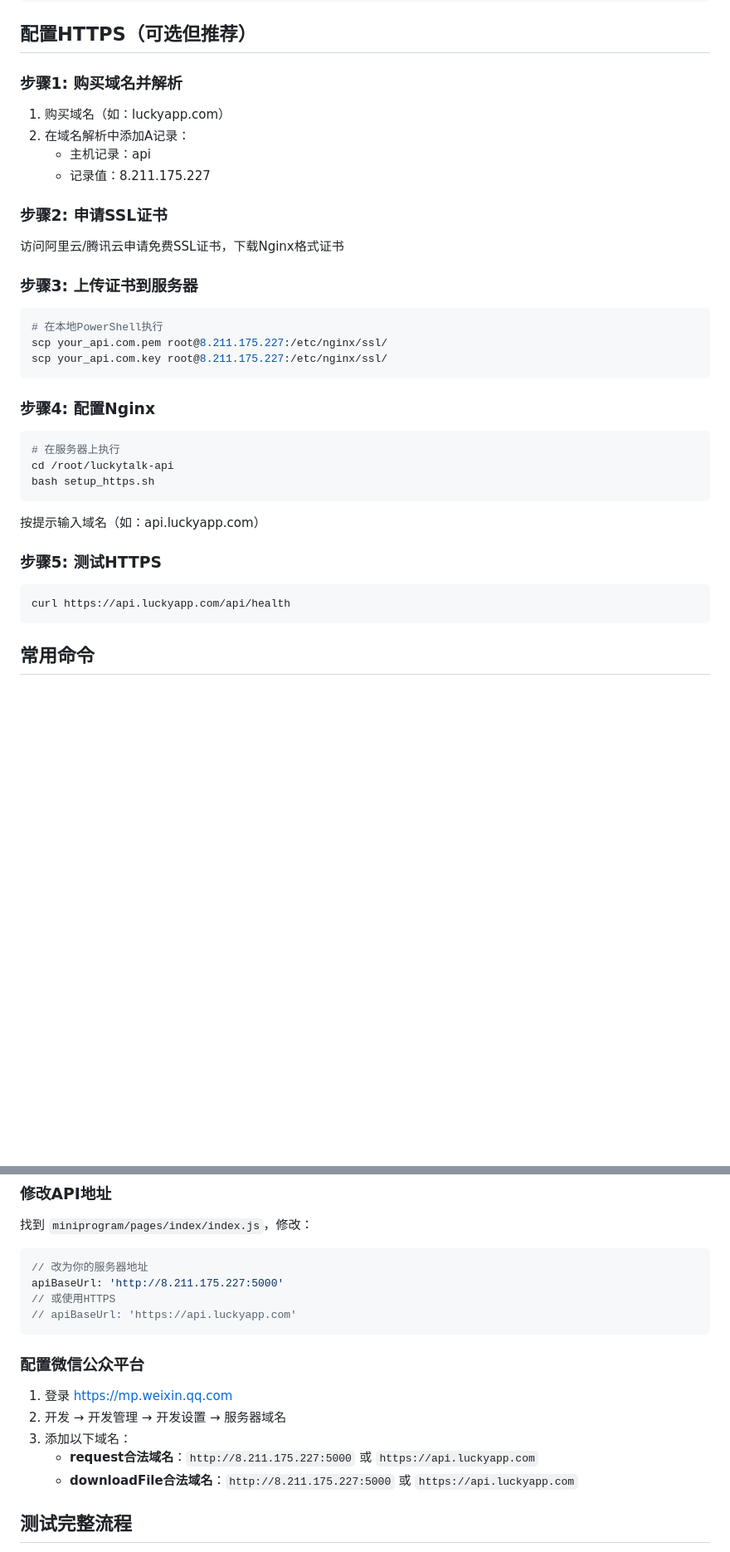
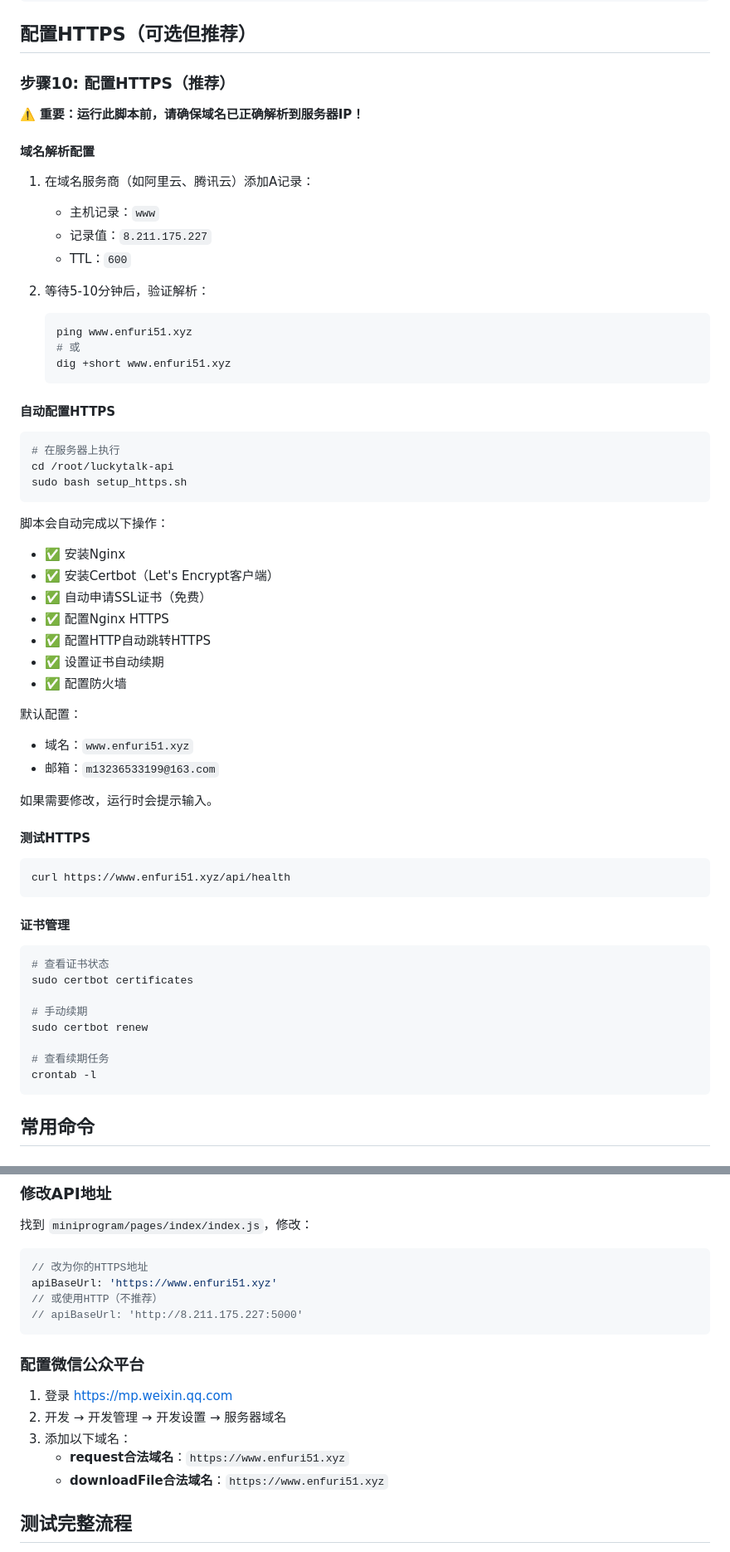
Before and after one commit to donkehuang/SoraMiniProgram, a Markdown page: api_server/部署到服务器.md, 2 parts joined by grey strips. Shown at 83% size. Drawn GitHub-style; blank space fills up the shorter version.

Commit message:
docs: 更新部署文档，说明自动申请SSL证书流程

````diff
--- a/api_server/部署到服务器.md
+++ b/api_server/部署到服务器.md
@@ -117,39 +117,64 @@ tail -f server.log
 
 ## 配置HTTPS（可选但推荐）
 
-### 步骤1: 购买域名并解析
+### 步骤10: 配置HTTPS（推荐）
 
-1. 购买域名（如：luckyapp.com）
-2. 在域名解析中添加A记录：
-   - 主机记录：api
-   - 记录值：8.211.175.227
+⚠️ **重要：运行此脚本前，请确保域名已正确解析到服务器IP！**
 
-### 步骤2: 申请SSL证书
+#### 域名解析配置
 
-访问阿里云/腾讯云申请免费SSL证书，下载Nginx格式证书
+1. 在域名服务商（如阿里云、腾讯云）添加A记录：
+   - 主机记录：`www`
+   - 记录值：`8.211.175.227`
+   - TTL：`600`
 
-### 步骤3: 上传证书到服务器
+2. 等待5-10分钟后，验证解析：
+   ```bash
+   ping www.enfuri51.xyz
+   # 或
+   dig +short www.enfuri51.xyz
+   ```
 
-```powershell
-# 在本地PowerShell执行
-scp your_api.com.pem root@8.211.175.227:/etc/nginx/ssl/
-scp your_api.com.key root@8.211.175.227:/etc/nginx/ssl/
-```
-
-### 步骤4: 配置Nginx
+#### 自动配置HTTPS
 
 ```bash
 # 在服务器上执行
 cd /root/luckytalk-api
-bash setup_https.sh
+sudo bash setup_https.sh
 ```
 
-按提示输入域名（如：api.luckyapp.com）
+脚本会自动完成以下操作：
+- ✅ 安装Nginx
+- ✅ 安装Certbot（Let's Encrypt客户端）
+- ✅ 自动申请SSL证书（免费）
+- ✅ 配置Nginx HTTPS
+- ✅ 配置HTTP自动跳转HTTPS
+- ✅ 设置证书自动续期
+- ✅ 配置防火墙
 
-### 步骤5: 测试HTTPS
+默认配置：
+- 域名：`www.enfuri51.xyz`
+- 邮箱：`m13236533199@163.com`
+
+如果需要修改，运行时会提示输入。
+
+#### 测试HTTPS
 
 ```bash
-curl https://api.luckyapp.com/api/health
+curl https://www.enfuri51.xyz/api/health
+```
+
+#### 证书管理
+
+```bash
+# 查看证书状态
+sudo certbot certificates
+
+# 手动续期
+sudo certbot renew
+
+# 查看续期任务
+crontab -l
 ```
 
 ## 常用命令
@@ -253,10 +278,10 @@ curl http://localhost:5000/api/health
 找到 `miniprogram/pages/index/index.js`，修改：
 
 ```javascript
-// 改为你的服务器地址
-apiBaseUrl: 'http://8.211.175.227:5000'
-// 或使用HTTPS
-// apiBaseUrl: 'https://api.luckyapp.com'
+// 改为你的HTTPS地址
+apiBaseUrl: 'https://www.enfuri51.xyz'
+// 或使用HTTP（不推荐）
+// apiBaseUrl: 'http://8.211.175.227:5000'
 ```
 
 ### 配置微信公众平台
@@ -264,8 +289,8 @@ apiBaseUrl: 'http://8.211.175.227:5000'
 1. 登录 https://mp.weixin.qq.com
 2. 开发 → 开发管理 → 开发设置 → 服务器域名
 3. 添加以下域名：
-   - **request合法域名**：`http://8.211.175.227:5000` 或 `https://api.luckyapp.com`
-   - **downloadFile合法域名**：`http://8.211.175.227:5000` 或 `https://api.luckyapp.com`
+   - **request合法域名**：`https://www.enfuri51.xyz`
+   - **downloadFile合法域名**：`https://www.enfuri51.xyz`
 
 ## 测试完整流程
 
````
